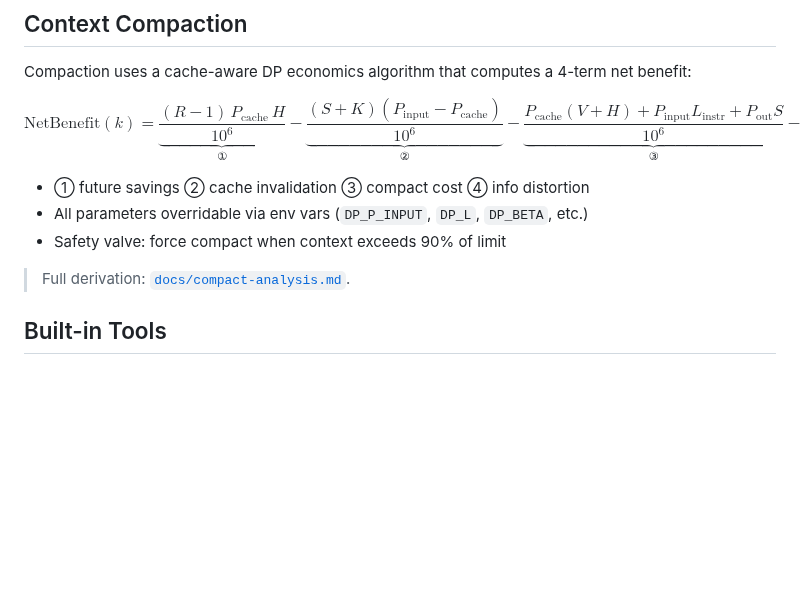
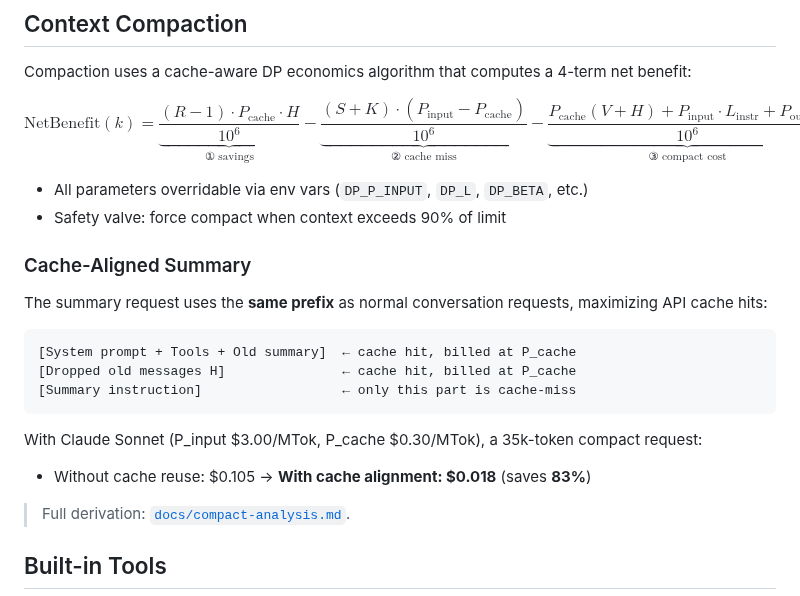
Before and after one commit to lloydzhou/bash-agent, a Markdown page: README.en.md, the part around the change. GitHub-like rendering; blank space fills up the shorter version.

````diff
--- a/README.en.md
+++ b/README.en.md
@@ -85,12 +85,25 @@ Pre-built binaries (Go / Rust) are available on [Releases](https://github.com/ll
 Compaction uses a cache-aware DP economics algorithm that computes a 4-term net benefit:
 
 $$
-\text{NetBenefit}(k) = \underbrace{\frac{(R\!-\!1)\,P_{\text{cache}}\,H}{10^6}}_{①} - \underbrace{\frac{(S\!+\!K)(P_{\text{input}}\!-\!P_{\text{cache}})}{10^6}}_{②} - \underbrace{\frac{P_{\text{cache}}(V\!+\!H)+P_{\text{input}} L_{\text{instr}}+P_{\text{out}} S}{10^6}}_{③} - \underbrace{\frac{\beta(1\!-\!r^{c+1})R\,\text{avg}\,P_{\text{input}}}{10^6}}_{④}
+\text{NetBenefit}(k) = \underbrace{\frac{(R - 1) \cdot P_{\text{cache}} \cdot H}{10^6}}_{①\;\text{savings}} - \underbrace{\frac{(S + K) \cdot (P_{\text{input}} - P_{\text{cache}})}{10^6}}_{②\;\text{cache miss}} - \underbrace{\frac{P_{\text{cache}}(V + H) + P_{\text{input}} \cdot L_{\text{instr}} + P_{\text{out}} \cdot S}{10^6}}_{③\;\text{compact cost}} - \underbrace{\frac{\beta \cdot (1 - r^{c+1}) \cdot R \cdot \text{avg} \cdot P_{\text{input}}}{10^6}}_{④\;\text{info loss}}
 $$
 
-- ① future savings ② cache invalidation ③ compact cost ④ info distortion
 - All parameters overridable via env vars (`DP_P_INPUT`, `DP_L`, `DP_BETA`, etc.)
 - Safety valve: force compact when context exceeds 90% of limit
+
+### Cache-Aligned Summary
+
+The summary request uses the **same prefix** as normal conversation requests, maximizing API cache hits:
+
+```
+[System prompt + Tools + Old summary]  ← cache hit, billed at P_cache
+[Dropped old messages H]               ← cache hit, billed at P_cache
+[Summary instruction]                  ← only this part is cache-miss
+```
+
+With Claude Sonnet (P_input $3.00/MTok, P_cache $0.30/MTok), a 35k-token compact request:
+
+- Without cache reuse: $0.105 → **With cache alignment: $0.018** (saves **83%**)
 
 > Full derivation: [`docs/compact-analysis.md`](docs/compact-analysis.md).
 
````
Also changed, not shown: README.md (+15 -2 lines).
